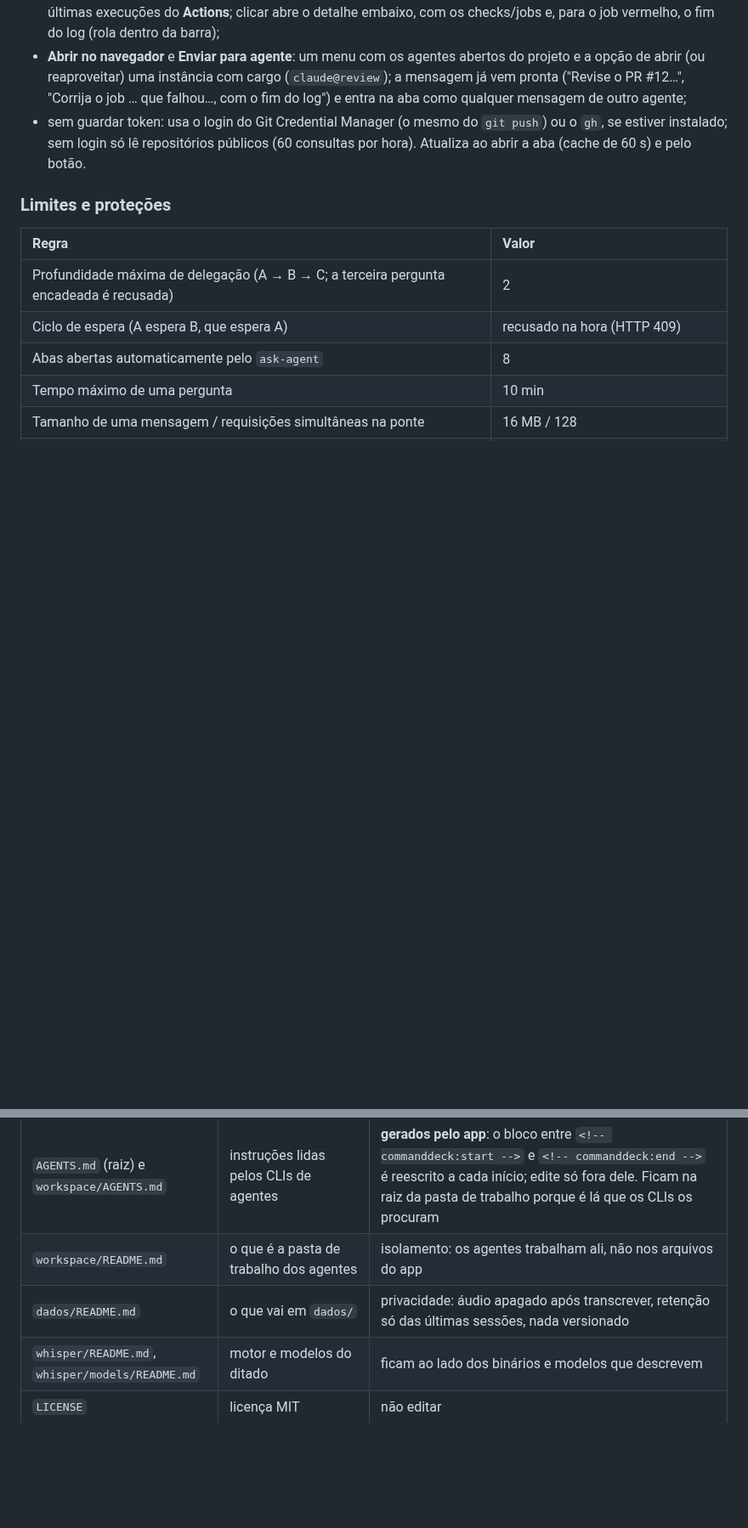
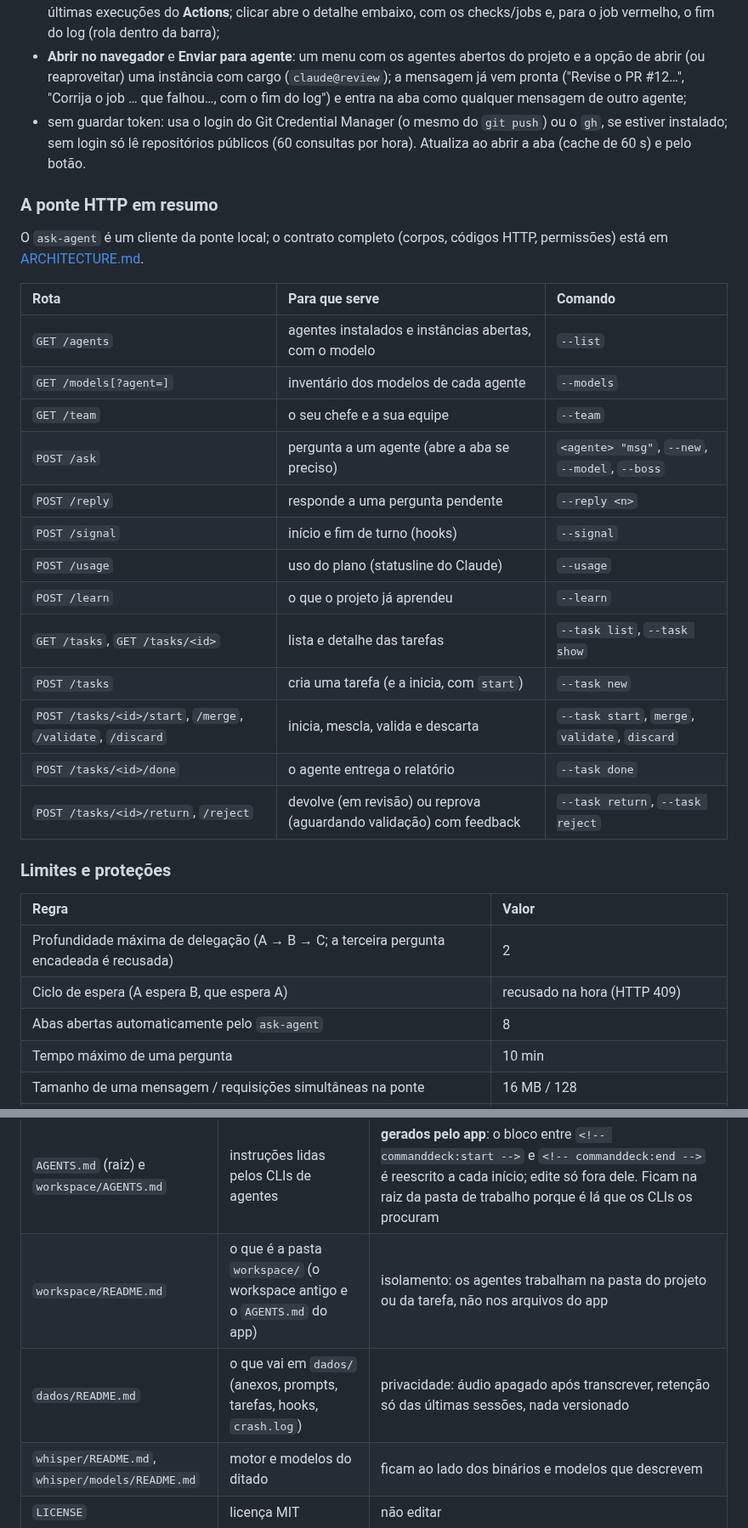
Before and after one commit to pattrickn0/AgentDeck, a Markdown page: memory/GERAL.md, 2 parts joined by grey strips. Shown at 85% size. Drawn GitHub-style; blank space fills up the shorter version.

Commit message:
docs: ponte em resumo no GERAL e opções do ask-agent na ARCHITECTURE
Co-Authored-By: Claude Sonnet 5.5 <noreply@anthropic.com>

```diff
--- a/memory/GERAL.md
+++ b/memory/GERAL.md
@@ -180,6 +180,27 @@ A aba **GitHub** mostra o repositório do remoto `origin` do projeto ativo (sem
 - sem guardar token: usa o login do Git Credential Manager (o mesmo do `git push`) ou o `gh`, se estiver instalado;
   sem login só lê repositórios públicos (60 consultas por hora). Atualiza ao abrir a aba (cache de 60 s) e pelo botão.
 
+### A ponte HTTP em resumo
+
+O `ask-agent` é um cliente da ponte local; o contrato completo (corpos, códigos HTTP, permissões) está em
+[ARCHITECTURE.md](ARCHITECTURE.md).
+
+| Rota | Para que serve | Comando |
+| :-- | :-- | :-- |
+| `GET /agents` | agentes instalados e instâncias abertas, com o modelo | `--list` |
+| `GET /models[?agent=]` | inventário dos modelos de cada agente | `--models` |
+| `GET /team` | o seu chefe e a sua equipe | `--team` |
+| `POST /ask` | pergunta a um agente (abre a aba se preciso) | `<agente> "msg"`, `--new`, `--model`, `--boss` |
+| `POST /reply` | responde a uma pergunta pendente | `--reply <n>` |
+| `POST /signal` | início e fim de turno (hooks) | `--signal` |
+| `POST /usage` | uso do plano (statusline do Claude) | `--usage` |
+| `POST /learn` | o que o projeto já aprendeu | `--learn` |
+| `GET /tasks`, `GET /tasks/<id>` | lista e detalhe das tarefas | `--task list`, `--task show` |
+| `POST /tasks` | cria uma tarefa (e a inicia, com `start`) | `--task new` |
+| `POST /tasks/<id>/start`, `/merge`, `/validate`, `/discard` | inicia, mescla, valida e descarta | `--task start`, `merge`, `validate`, `discard` |
+| `POST /tasks/<id>/done` | o agente entrega o relatório | `--task done` |
+| `POST /tasks/<id>/return`, `/reject` | devolve (em revisão) ou reprova (aguardando validação) com feedback | `--task return`, `--task reject` |
+
 ### Limites e proteções
 
 | Regra | Valor |
@@ -268,8 +289,8 @@ Cada documento cuida de um assunto. Mudou o assunto? Atualize o documento **no m
 | `README.md` (raiz) | apresentação, como compilar e rodar, exemplos de `ask-agent` | fica na raiz porque o GitHub mostra na página do repositório |
 | `CONTRIBUTING.md` (raiz) | como contribuir e os **princípios do projeto** | rodar `cargo fmt`, `clippy -D warnings` e `cargo test` antes do PR; privacidade; UI nunca trava; textos em pt-BR. Fica na raiz porque o GitHub o mostra ao abrir PRs |
 | `AGENTS.md` (raiz) e `workspace/AGENTS.md` | instruções lidas pelos CLIs de agentes | **gerados pelo app**: o bloco entre `<!-- commanddeck:start -->` e `<!-- commanddeck:end -->` é reescrito a cada início; edite só fora dele. Ficam na raiz da pasta de trabalho porque é lá que os CLIs os procuram |
-| `workspace/README.md` | o que é a pasta de trabalho dos agentes | isolamento: os agentes trabalham ali, não nos arquivos do app |
-| `dados/README.md` | o que vai em `dados/` | privacidade: áudio apagado após transcrever, retenção só das últimas sessões, nada versionado |
+| `workspace/README.md` | o que é a pasta `workspace/` (o workspace antigo e o `AGENTS.md` do app) | isolamento: os agentes trabalham na pasta do projeto ou da tarefa, não nos arquivos do app |
+| `dados/README.md` | o que vai em `dados/` (anexos, prompts, tarefas, hooks, `crash.log`) | privacidade: áudio apagado após transcrever, retenção só das últimas sessões, nada versionado |
 | `whisper/README.md`, `whisper/models/README.md` | motor e modelos do ditado | ficam ao lado dos binários e modelos que descrevem |
 | `LICENSE` | licença MIT | não editar |
 
```
Also changed, not shown: memory/ARCHITECTURE.md (+2 -0 lines).
